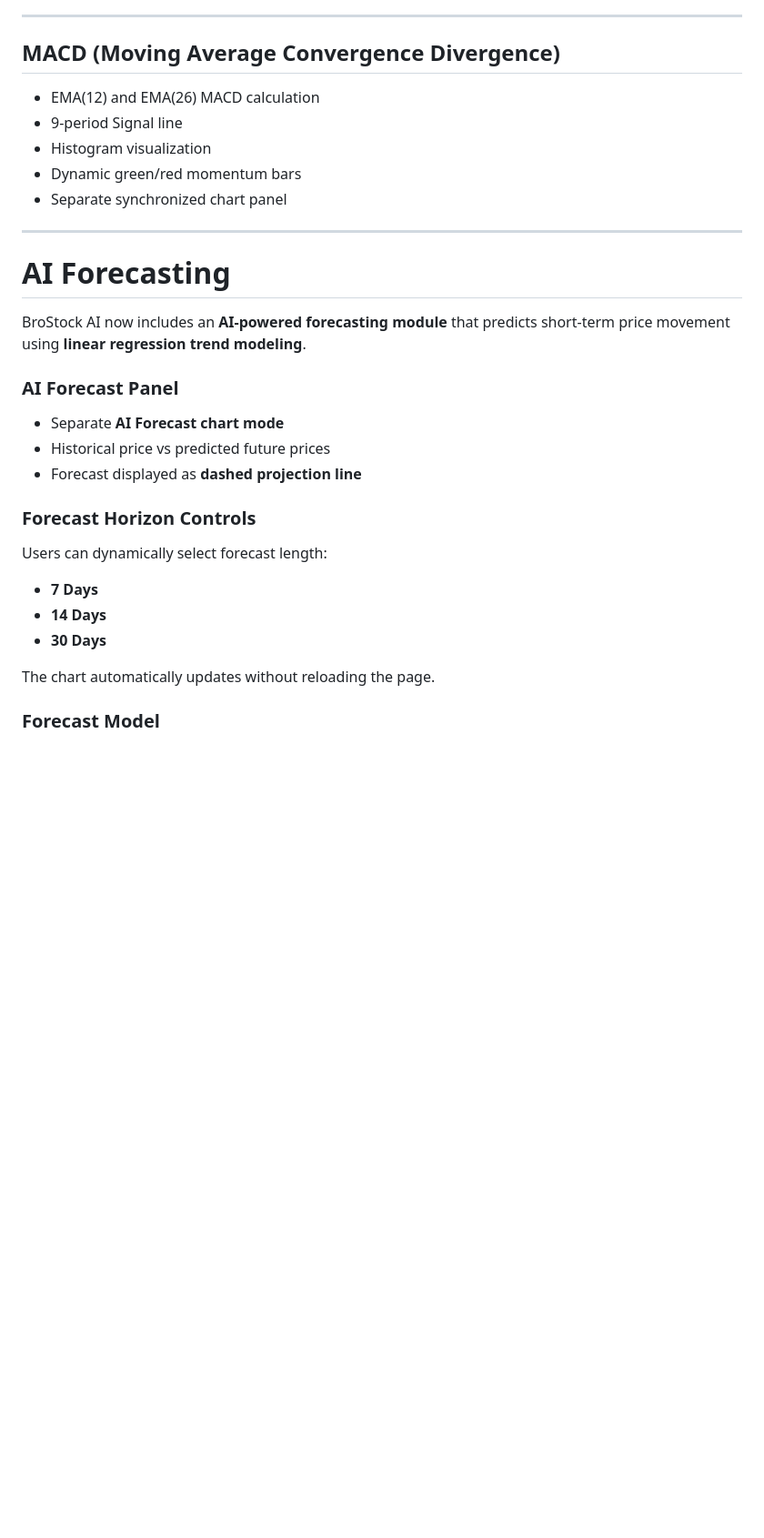
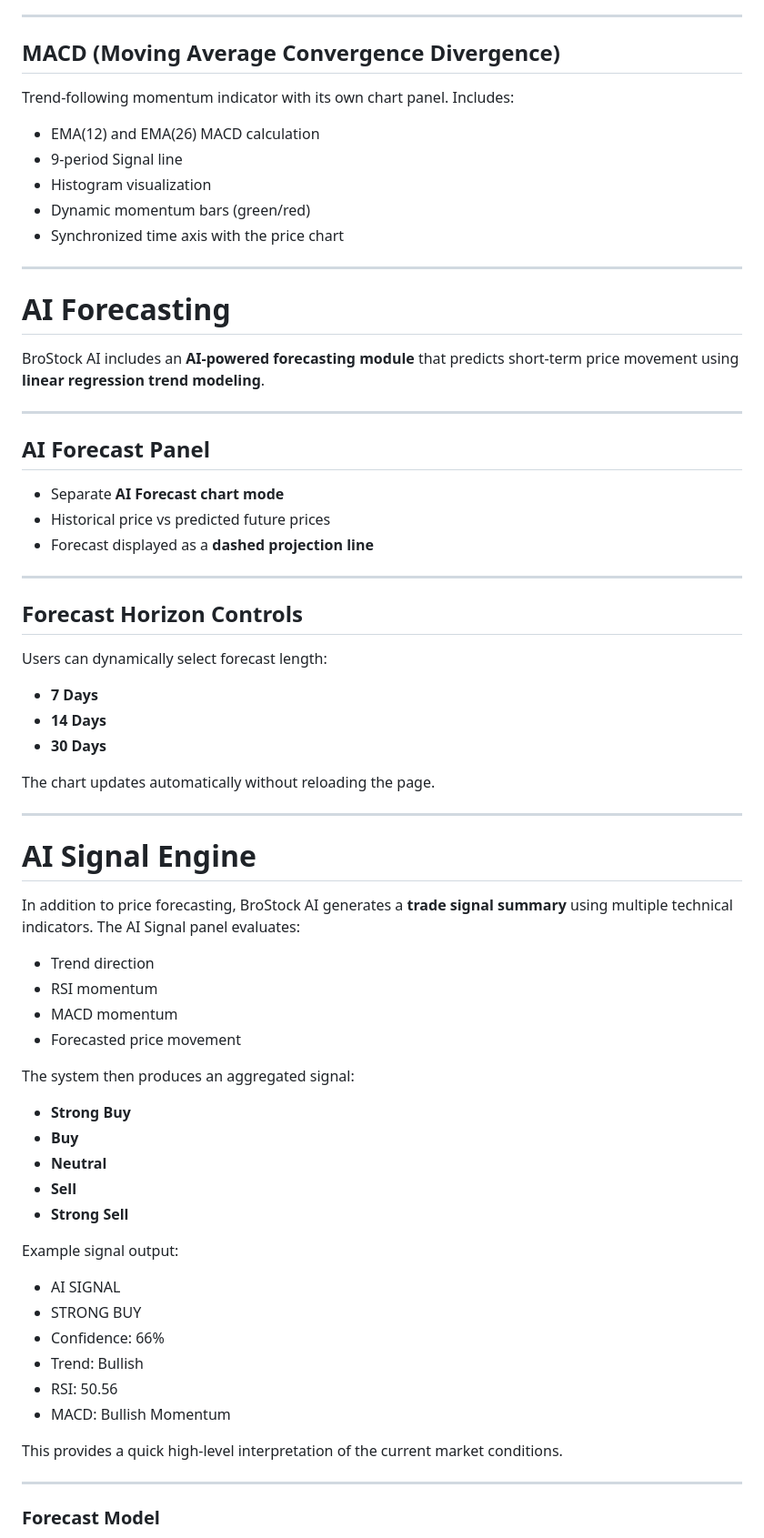
Before and after one commit to RDC4321/BroStock-AI, a Markdown page: README.md, the part around one of its changes. Shown at 91% size. Rendered like a GitHub page; blank space fills up the shorter version.

```diff
--- a/README.md
+++ b/README.md
@@ -49,31 +110,69 @@ multi-panel charts.
 ---
 
 ## MACD (Moving Average Convergence Divergence)
+
+Trend-following momentum indicator with its own chart panel.
+Includes:
 - EMA(12) and EMA(26) MACD calculation
 - 9-period Signal line
 - Histogram visualization
-- Dynamic green/red momentum bars
-- Separate synchronized chart panel
+- Dynamic momentum bars (green/red)
+- Synchronized time axis with the price chart
 
 ---
 
 # AI Forecasting
 
-BroStock AI now includes an **AI-powered forecasting module** that predicts short-term price movement using **linear regression trend modeling**.
+BroStock AI includes an **AI-powered forecasting module** that predicts short-term price movement using **linear regression trend modeling**.
 
-### AI Forecast Panel
+---
+
+## AI Forecast Panel
+
 - Separate **AI Forecast chart mode**
 - Historical price vs predicted future prices
-- Forecast displayed as **dashed projection line**
+- Forecast displayed as a **dashed projection line**
 
-### Forecast Horizon Controls
+---
+
+## Forecast Horizon Controls
+
 Users can dynamically select forecast length:
-
 - **7 Days**
 - **14 Days**
 - **30 Days**
 
-The chart automatically updates without reloading the page.
+The chart updates automatically without reloading the page.
+
+---
+
+# AI Signal Engine
+
+In addition to price forecasting, BroStock AI generates a **trade signal summary** using multiple technical indicators.
+The AI Signal panel evaluates:
+- Trend direction
+- RSI momentum
+- MACD momentum
+- Forecasted price movement
+
+The system then produces an aggregated signal:
+- **Strong Buy**
+- **Buy**
+- **Neutral**
+- **Sell**
+- **Strong Sell**
+
+Example signal output:
+- AI SIGNAL
+- STRONG BUY
+- Confidence: 66%
+- Trend: Bullish
+- RSI: 50.56
+- MACD: Bullish Momentum
+
+This provides a quick high-level interpretation of the current market conditions.
+
+---
 
 ### Forecast Model
 The backend trains a **Linear Regression model** on historical price data to estimate short-term price trajectory.
```
Also changed, not shown: other parts of README.md (+107 -32 lines).
